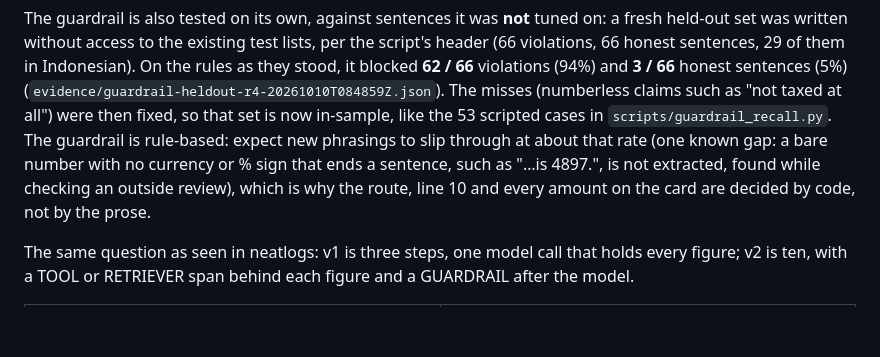
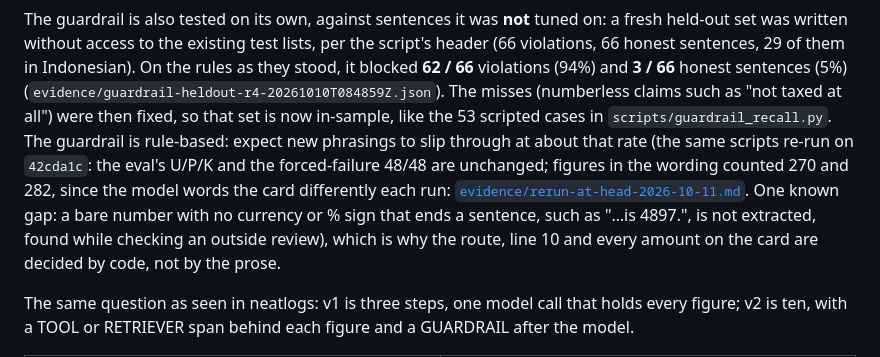
Before and after one commit to edycutjong/cair, a Markdown page: README.md, the part around the change. Rendered like a GitHub page; blank space fills up the shorter version.

Commit message:
docs: say the guardrail/claims commits changed behaviour and link the re-run on 42cda1c; test count in the hackathon log

```diff
--- a/README.md
+++ b/README.md
@@ -171,7 +171,7 @@ The guardrail is also tested on its own, against sentences it was **not** tuned
 **62 / 66** violations (94%) and **3 / 66** honest sentences (5%) (`evidence/guardrail-heldout-r4-20261010T084859Z.json`).
 The misses (numberless claims such as "not taxed at all") were then fixed, so that set is now in-sample, like the 53
 scripted cases in `scripts/guardrail_recall.py`. The guardrail is rule-based: expect new phrasings to slip through at
-about that rate (one known gap: a bare number with no currency or % sign that ends a sentence, such as "…is 4897.", is not extracted, found while checking an outside review), which is why the route, line 10 and every amount on the card are decided by code, not by the prose.
+about that rate (the same scripts re-run on `42cda1c`: the eval's U/P/K and the forced-failure 48/48 are unchanged; figures in the wording counted 270 and 282, since the model words the card differently each run: [`evidence/rerun-at-head-2026-10-11.md`](evidence/rerun-at-head-2026-10-11.md). One known gap: a bare number with no currency or % sign that ends a sentence, such as "…is 4897.", is not extracted, found while checking an outside review), which is why the route, line 10 and every amount on the card are decided by code, not by the prose.
 
 The same question as seen in neatlogs: v1 is three steps, one model call that holds every figure; v2 is ten, with a TOOL or RETRIEVER span behind each figure and a GUARDRAIL after the model.
 
```
Also changed, not shown: JUDGE.md (+1 -1 lines), hackathon.md (+1 -1 lines).
